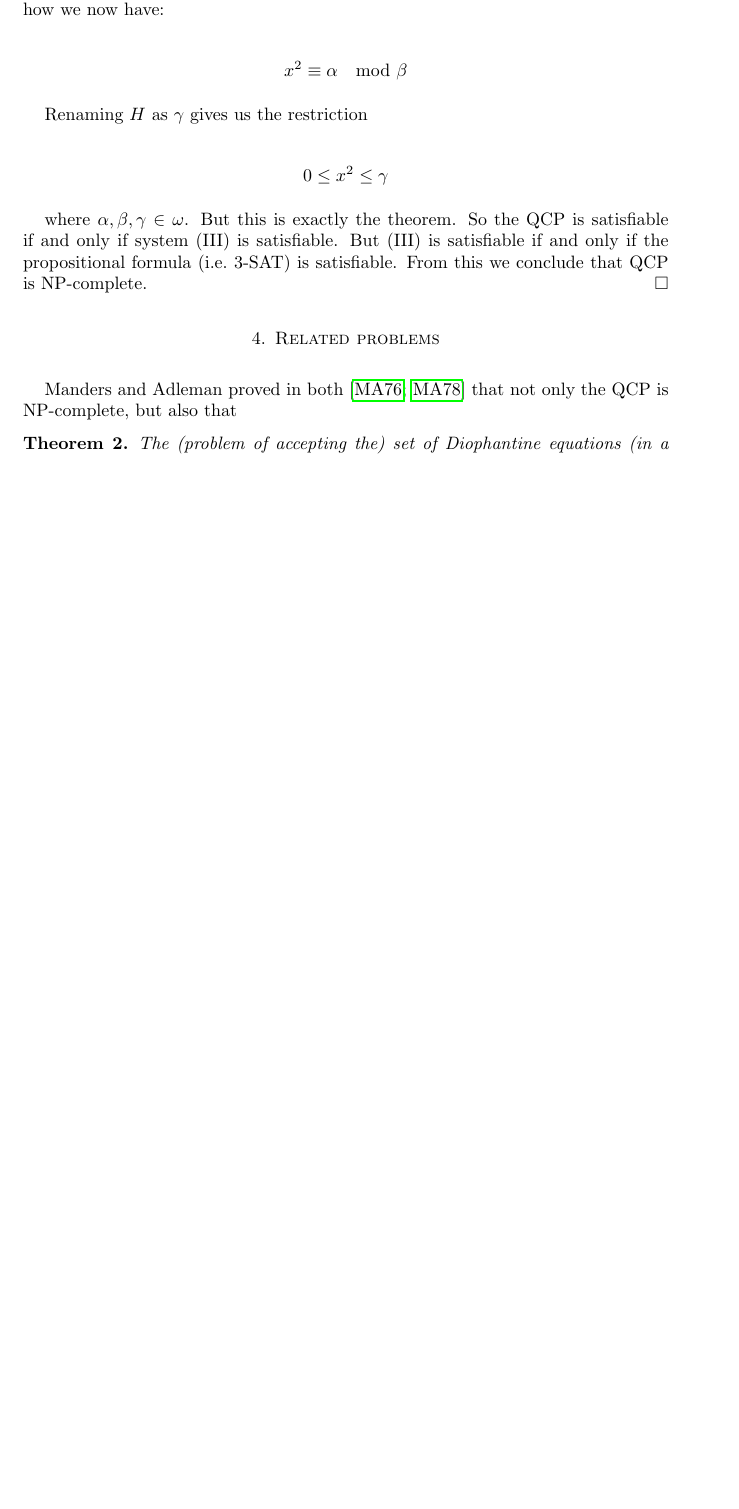
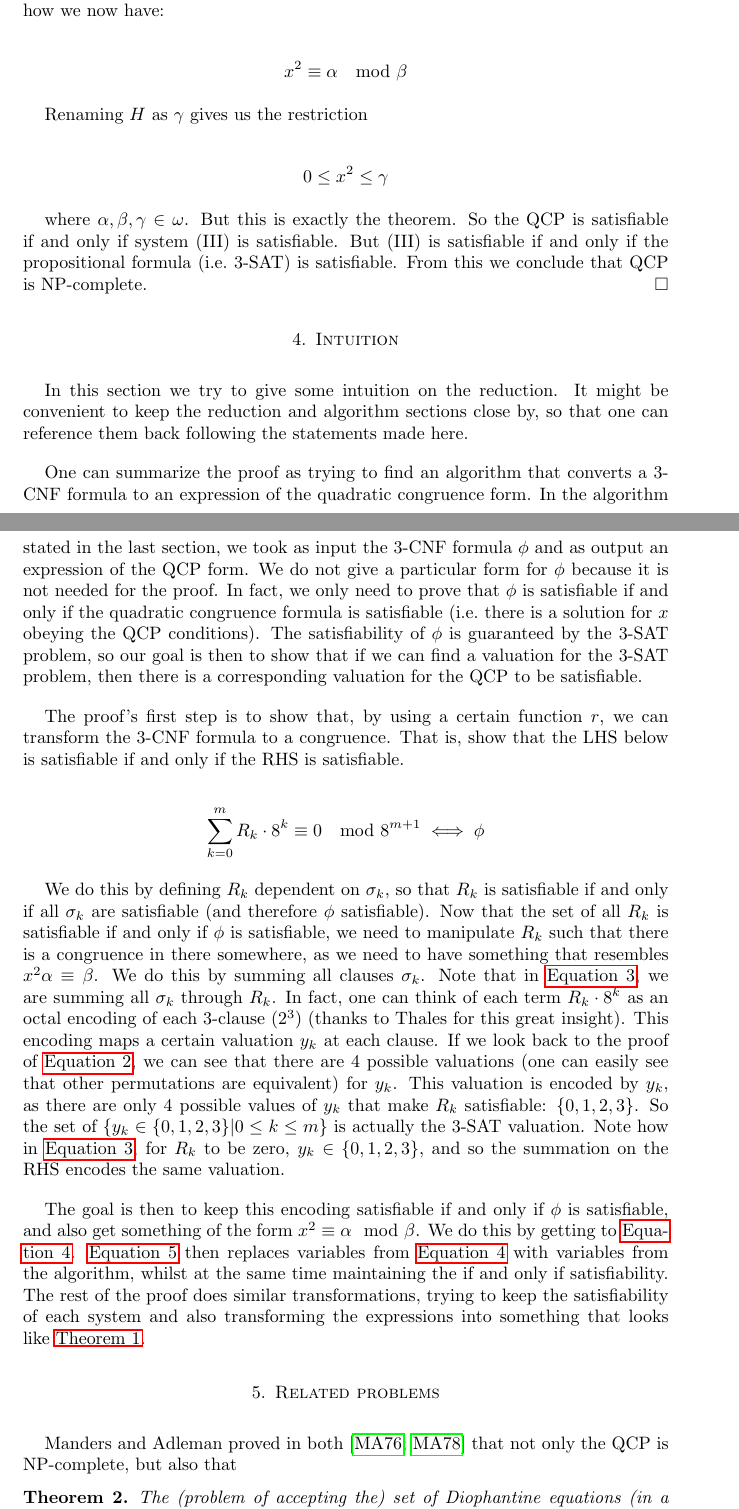
Before and after one commit to RenatoGeh/mac6927, a LaTeX paper (paper/paper.tex): part of page 20 of 23 before the commit and two parts of pages 20 and 21 of 24 after it, the two joined at a grey line, cut so that both start at the same text, the shorter picture padded with empty space. Compiled offline with pdfLaTeX.

Commit message:
Reviewed version with Intuition.

```diff
--- a/paper/paper.tex
+++ b/paper/paper.tex
@@ -1137,6 +1137,50 @@ We now finally provide a proof for~\autoref{qcp-thm}.
   NP-complete.
 \end{proof}
 
+\section{Intuition}
+
+In this section we try to give some intuition on the reduction. It might be convenient to keep the
+reduction and algorithm sections close by, so that one can reference them back following the
+statements made here.
+
+One can summarize the proof as trying to find an algorithm that converts a 3-CNF formula to an
+expression of the quadratic congruence form. In the algorithm stated in the last section, we took
+as input the 3-CNF formula $\phi$ and as output an expression of the QCP form. We do not give a
+particular form for $\phi$ because it is not needed for the proof. In fact, we only need to prove
+that $\phi$ is satisfiable if and only if the quadratic congruence formula is satisfiable (i.e.\
+there is a solution for $x$ obeying the QCP conditions). The satisfiability of $\phi$ is guaranteed
+by the 3-SAT problem, so our goal is then to show that if we can find a valuation for the 3-SAT
+problem, then there is a corresponding valuation for the QCP to be satisfiable.
+
+The proof's first step is to show that, by using a certain function $r$, we can transform the 3-CNF
+formula to a congruence. That is, show that the LHS below is satisfiable if and only if the RHS is
+satisfiable.
+
+\begin{equation*}
+  \sum_{k=0}^m R_k\cdot 8^k\equiv 0\mod 8^{m+1} \iff \phi
+\end{equation*}
+
+We do this by defining $R_k$ dependent on $\sigma_k$, so that $R_k$ is satisfiable if and only if
+all $\sigma_k$ are satisfiable (and therefore $\phi$ satisfiable). Now that the set of all $R_k$ is
+satisfiable if and only if $\phi$ is satisfiable, we need to manipulate $R_k$ such that there is a
+congruence in there somewhere, as we need to have something that resembles $x^2\alpha\equiv\beta$.
+We do this by summing all clauses $\sigma_k$. Note that in~\autoref{eq-2}, we are summing all
+$\sigma_k$ through $R_k$. In fact, one can think of each term $R_k\cdot 8^k$ as an octal encoding
+of each 3-clause ($2^3$) (thanks to Thales for this great insight). This encoding maps a certain
+valuation $y_k$ at each clause. If we look back to the proof of~\autoref{eq-1}, we can see that
+there are 4 possible valuations (one can easily see that other permutations are equivalent) for
+$y_k$. This valuation is encoded by $y_k$, as there are only 4 possible values of $y_k$ that make
+$R_k$ satisfiable: $\{0,1,2,3\}$. So the set of $\{y_k\in\{0,1,2,3\}|0\leq k\leq m\}$ is actually
+the 3-SAT valuation.  Note how in~\autoref{eq-2}, for $R_k$ to be zero, $y_k\in\{0,1,2,3\}$, and so
+the summation on the RHS encodes the same valuation.
+
+The goal is then to keep this encoding satisfiable if and only if $\phi$ is satisfiable, and also
+get something of the form $x^2\equiv\alpha\mod\beta$. We do this by getting to~\autoref{eq-3}.
+\autoref{eq-p2} then replaces variables from~\autoref{eq-3} with variables from the algorithm,
+whilst at the same time maintaining the if and only if satisfiability. The rest of the proof does
+similar transformations, trying to keep the satisfiability of each system and also transforming
+the expressions into something that looks like~\autoref{qcp-thm}.
+
 \section{Related problems}
 
 Manders and Adleman proved in both~\cite{qcp1,qcp2} that not only the QCP is NP-complete, but also
```
Also changed, not shown: paper/paper.pdf, paper/paper.tex (6 more changed lines).
